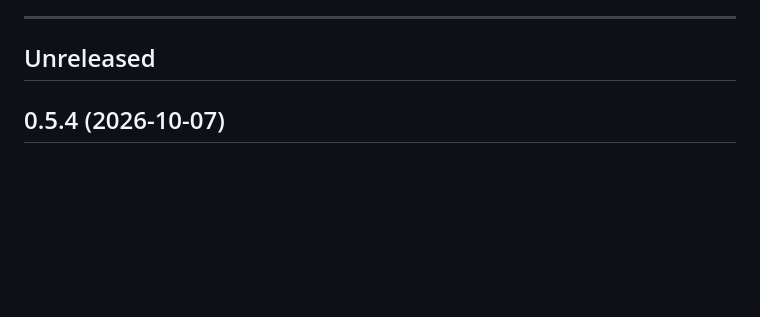
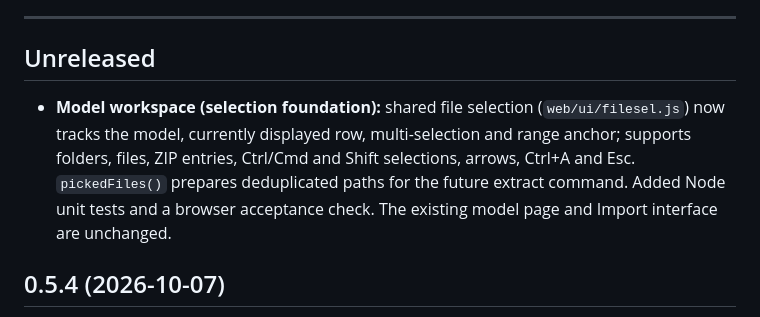
Before and after one commit to DrFlGd/ML-GPT-C-Test, a Markdown page: CHANGELOG.md, the part around the change. Rendered like a GitHub page; blank space fills up the shorter version.

Commit message:
Document shared model file selection under Unreleased

```diff
--- a/CHANGELOG.md
+++ b/CHANGELOG.md
@@ -64,6 +64,8 @@ The UI pass in `docs/PLAN.md` ("UI pass design") is done: actions (0.5.1), undo
 ---
 
 ## Unreleased
+
+- **Model workspace (selection foundation):** shared file selection (`web/ui/filesel.js`) now tracks the model, currently displayed row, multi-selection and range anchor; supports folders, files, ZIP entries, Ctrl/Cmd and Shift selections, arrows, Ctrl+A and Esc. `pickedFiles()` prepares deduplicated paths for the future extract command. Added Node unit tests and a browser acceptance check. The existing model page and Import interface are unchanged.
 
 ## 0.5.4 (2026-10-07)
 
```
